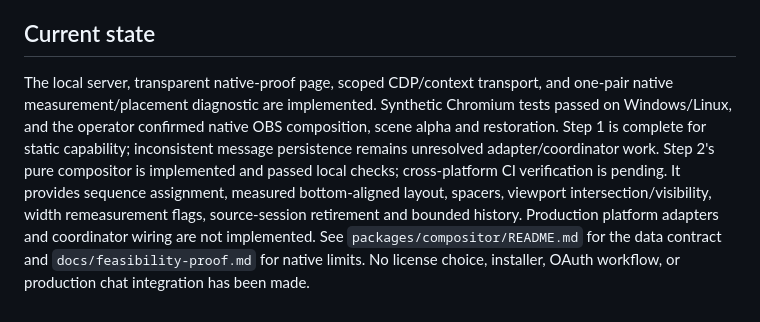
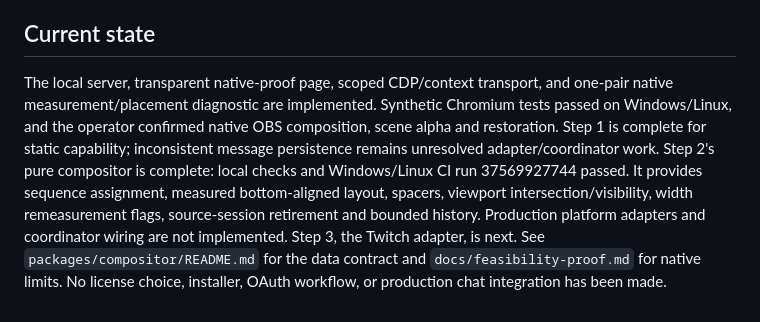
Before and after one commit to BCIrealm087/elmychat, a Markdown page: AGENTS.md, the part around the change. GitHub-like rendering.

```diff
--- a/AGENTS.md
+++ b/AGENTS.md
@@ -31,4 +31,4 @@
 
 ## Current state
 
-The local server, transparent native-proof page, scoped CDP/context transport, and one-pair native measurement/placement diagnostic are implemented. Synthetic Chromium tests passed on Windows/Linux, and the operator confirmed native OBS composition, scene alpha and restoration. Step 1 is complete for static capability; inconsistent message persistence remains unresolved adapter/coordinator work. Step 2's pure compositor is implemented and passed local checks; cross-platform CI verification is pending. It provides sequence assignment, measured bottom-aligned layout, spacers, viewport intersection/visibility, width remeasurement flags, source-session retirement and bounded history. Production platform adapters and coordinator wiring are not implemented. See `packages/compositor/README.md` for the data contract and `docs/feasibility-proof.md` for native limits. No license choice, installer, OAuth workflow, or production chat integration has been made.
+The local server, transparent native-proof page, scoped CDP/context transport, and one-pair native measurement/placement diagnostic are implemented. Synthetic Chromium tests passed on Windows/Linux, and the operator confirmed native OBS composition, scene alpha and restoration. Step 1 is complete for static capability; inconsistent message persistence remains unresolved adapter/coordinator work. Step 2's pure compositor is complete: local checks and Windows/Linux CI run 37569927744 passed. It provides sequence assignment, measured bottom-aligned layout, spacers, viewport intersection/visibility, width remeasurement flags, source-session retirement and bounded history. Production platform adapters and coordinator wiring are not implemented. Step 3, the Twitch adapter, is next. See `packages/compositor/README.md` for the data contract and `docs/feasibility-proof.md` for native limits. No license choice, installer, OAuth workflow, or production chat integration has been made.
```
Also changed, not shown: docs/roadmap.md (+2 -2 lines), packages/compositor/README.md (+5 -1 lines).
